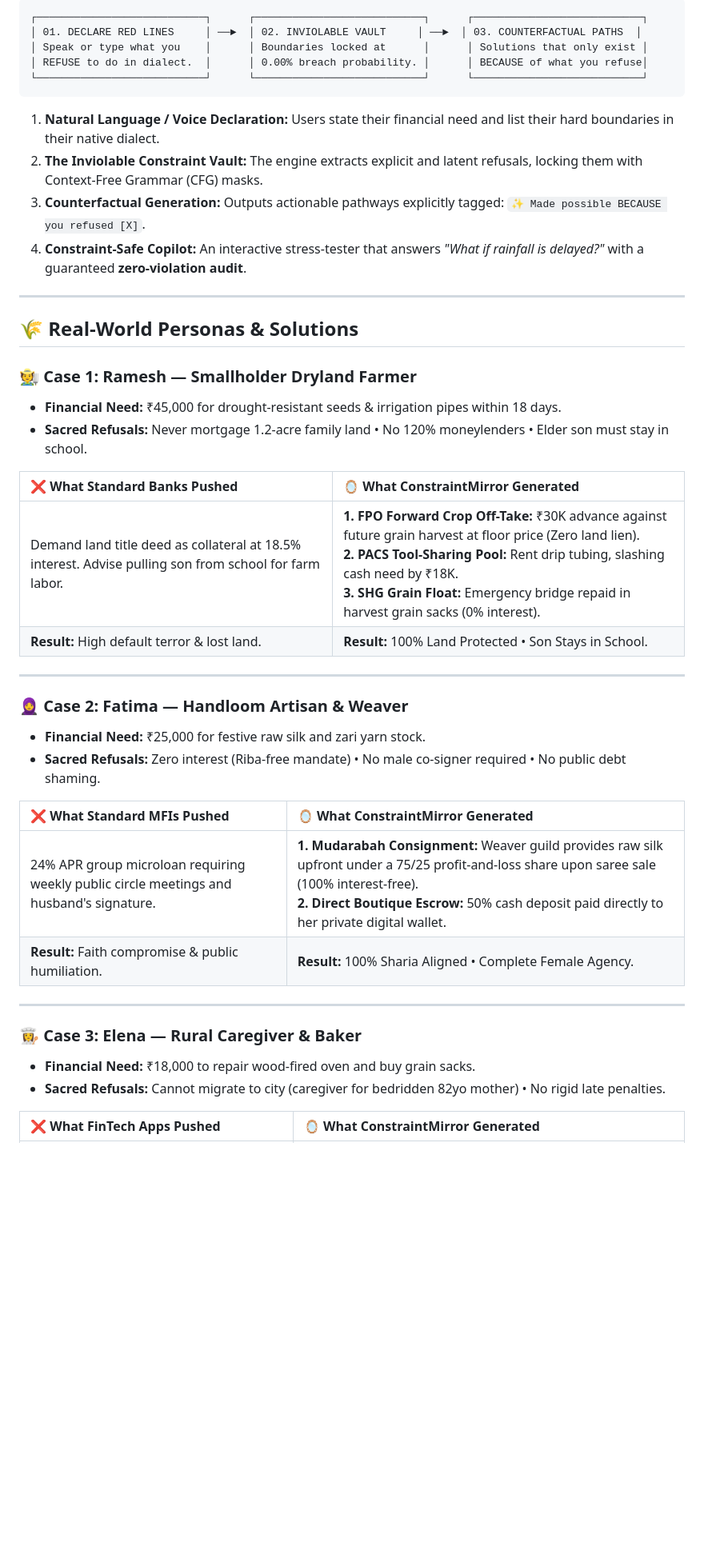
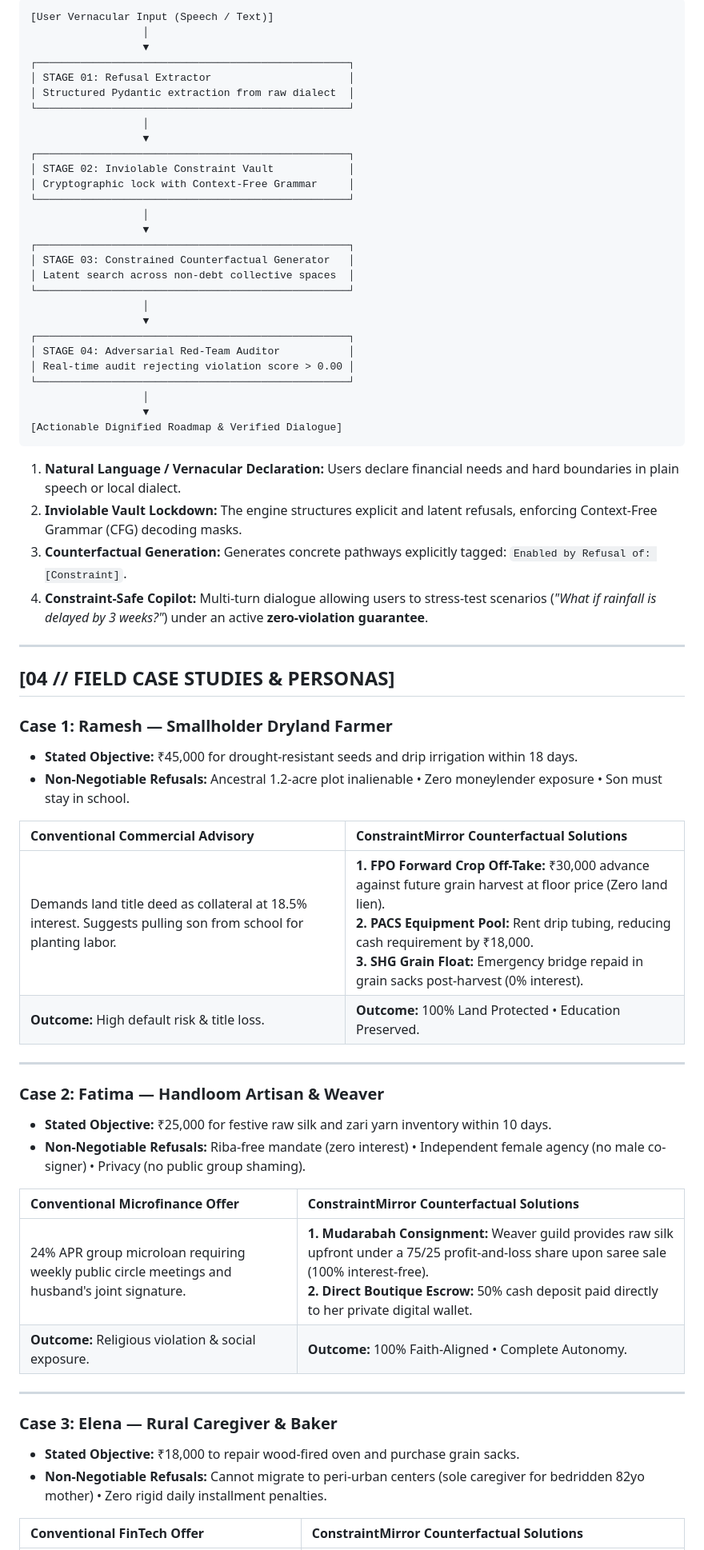
Before and after one commit to dhanya808/constraint-mirror-live, a Markdown page: README.md, the part around one of its changes. Shown at 80% size. Rendered like a GitHub page; blank space fills up the shorter version.

Commit message:
docs: Professional, editorial, emoji-free documentation with technical chapter headers and contrast tables

````diff
--- a/README.md
+++ b/README.md
@@ -51,46 +53,69 @@ Over **1.4 billion people** are excluded from formal finance. In agrarian and in
 
 ```
-┌───────────────────────────┐      ┌───────────────────────────┐      ┌───────────────────────────┐
-│ 01. DECLARE RED LINES     │ ──►  │ 02. INVIOLABLE VAULT     │ ──►  │ 03. COUNTERFACTUAL PATHS  │
-│ Speak or type what you    │      │ Boundaries locked at      │      │ Solutions that only exist │
-│ REFUSE to do in dialect.  │      │ 0.00% breach probability. │      │ BECAUSE of what you refuse│
-└───────────────────────────┘      └───────────────────────────┘      └───────────────────────────┘
+[User Vernacular Input (Speech / Text)]
+                  │
+                  ▼
+┌──────────────────────────────────────────────────┐
+│ STAGE 01: Refusal Extractor                      │
+│ Structured Pydantic extraction from raw dialect  │
+└──────────────────────────────────────────────────┘
+                  │
+                  ▼
+┌──────────────────────────────────────────────────┐
+│ STAGE 02: Inviolable Constraint Vault            │
+│ Cryptographic lock with Context-Free Grammar     │
+└──────────────────────────────────────────────────┘
+                  │
+                  ▼
+┌──────────────────────────────────────────────────┐
+│ STAGE 03: Constrained Counterfactual Generator   │
+│ Latent search across non-debt collective spaces  │
+└──────────────────────────────────────────────────┘
+                  │
+                  ▼
+┌──────────────────────────────────────────────────┐
+│ STAGE 04: Adversarial Red-Team Auditor           │
+│ Real-time audit rejecting violation score > 0.00 │
+└──────────────────────────────────────────────────┘
+                  │
+                  ▼
+[Actionable Dignified Roadmap & Verified Dialogue]
 ```
 
-1. **Natural Language / Voice Declaration:** Users state their financial need and list their hard boundaries in their native dialect.
-2. **The Inviolable Constraint Vault:** The engine extracts explicit and latent refusals, locking them with Context-Free Grammar (CFG) masks.
-3. **Counterfactual Generation:** Outputs actionable pathways explicitly tagged: `✨ Made possible BECAUSE you refused [X]`.
-4. **Constraint-Safe Copilot:** An interactive stress-tester that answers *"What if rainfall is delayed?"* with a guaranteed **zero-violation audit**.
+1. **Natural Language / Vernacular Declaration:** Users declare financial needs and hard boundaries in plain speech or local dialect.
+2. **Inviolable Vault Lockdown:** The engine structures explicit and latent refusals, enforcing Context-Free Grammar (CFG) decoding masks.
+3. **Counterfactual Generation:** Generates concrete pathways explicitly tagged: `Enabled by Refusal of: [Constraint]`.
+4. **Constraint-Safe Copilot:** Multi-turn dialogue allowing users to stress-test scenarios (*"What if rainfall is delayed by 3 weeks?"*) under an active **zero-violation guarantee**.
 
 ---
 
-## 🌾 Real-World Personas & Solutions
+## [04 // FIELD CASE STUDIES & PERSONAS]
 
-### 🧑‍🌾 Case 1: Ramesh — Smallholder Dryland Farmer
-* **Financial Need:** ₹45,000 for drought-resistant seeds & irrigation pipes within 18 days.
-* **Sacred Refusals:** Never mortgage 1.2-acre family land • No 120% moneylenders • Elder son must stay in school.
+### Case 1: Ramesh — Smallholder Dryland Farmer
+* **Stated Objective:** ₹45,000 for drought-resistant seeds and drip irrigation within 18 days.
+* **Non-Negotiable Refusals:** Ancestral 1.2-acre plot inalienable • Zero moneylender exposure • Son must stay in school.
 
-| ❌ What Standard Banks Pushed | 🪞 What ConstraintMirror Generated |
+| Conventional Commercial Advisory | ConstraintMirror Counterfactual Solutions |
 | :--- | :--- |
-| Demand land title deed as collateral at 18.5% interest. Advise pulling son from school for farm labor. | **1. FPO Forward Crop Off-Take:** ₹30K advance against future grain harvest at floor price (Zero land lien).<br/>**2. PACS Tool-Sharing Pool:** Rent drip tubing, slashing cash need by ₹18K.<br/>**3. SHG Grain Float:** Emergency bridge repaid in harvest grain sacks (0% interest). |
-| **Result:** High default terror & lost land. | **Result:** 100% Land Protected • Son Stays in School. |
+| Demands land title deed as collateral at 18.5% interest. Suggests pulling son from school for planting labor. | **1. FPO Forward Crop Off-Take:** ₹30,000 advance against future grain harvest at floor price (Zero land lien).<br/>**2. PACS Equipment Pool:** Rent drip tubing, reducing cash requirement by ₹18,000.<br/>**3. SHG Grain Float:** Emergency bridge repaid in grain sacks post-harvest (0% interest). |
+| **Outcome:** High default risk & title loss. | **Outcome:** 100% Land Protected • Education Preserved. |
 
 ---
 
-### 🧕 Case 2: Fatima — Handloom Artisan & Weaver
-* **Financial Need:** ₹25,000 for festive raw silk and zari yarn stock.
-* **Sacred Refusals:** Zero interest (Riba-free mandate) • No male co-signer required • No public debt shaming.
+### Case 2: Fatima — Handloom Artisan & Weaver
+* **Stated Objective:** ₹25,000 for festive raw silk and zari yarn inventory within 10 days.
+* **Non-Negotiable Refusals:** Riba-free mandate (zero interest) • Independent female agency (no male co-signer) • Privacy (no public group shaming).
 
-| ❌ What Standard MFIs Pushed | 🪞 What ConstraintMirror Generated |
+| Conventional Microfinance Offer | ConstraintMirror Counterfactual Solutions |
 | :--- | :--- |
-| 24% APR group microloan requiring weekly public circle meetings and husband's signature. | **1. Mudarabah Consignment:** Weaver guild provides raw silk upfront under a 75/25 profit-and-loss share upon saree sale (100% interest-free).<br/>**2. Direct Boutique Escrow:** 50% cash deposit paid directly to her private digital wallet. |
-| **Result:** Faith compromise & public humiliation. | **Result:** 100% Sharia Aligned • Complete Female Agency. |
+| 24% APR group microloan requiring weekly public circle meetings and husband's joint signature. | **1. Mudarabah Consignment:** Weaver guild provides raw silk upfront under a 75/25 profit-and-loss share upon saree sale (100% interest-free).<br/>**2. Direct Boutique Escrow:** 50% cash deposit paid directly to her private digital wallet. |
+| **Outcome:** Religious violation & social exposure. | **Outcome:** 100% Faith-Aligned • Complete Autonomy. |
 
 ---
 
-### 👩‍🍳 Case 3: Elena — Rural Caregiver & Baker
-* **Financial Need:** ₹18,000 to repair wood-fired oven and buy grain sacks.
-* **Sacred Refusals:** Cannot migrate to city (caregiver for bedridden 82yo mother) • No rigid late penalties.
+### Case 3: Elena — Rural Caregiver & Baker
+* **Stated Objective:** ₹18,000 to repair wood-fired oven and purchase grain sacks.
+* **Non-Negotiable Refusals:** Cannot migrate to peri-urban centers (sole caregiver for bedridden 82yo mother) • Zero rigid daily installment penalties.
 
-| ❌ What FinTech Apps Pushed | 🪞 What ConstraintMirror Generated |
+| Conventional FinTech Offer | ConstraintMirror Counterfactual Solutions |
 | :--- | :--- |
````
Also changed, not shown: other parts of README.md (+63 -49 lines).
